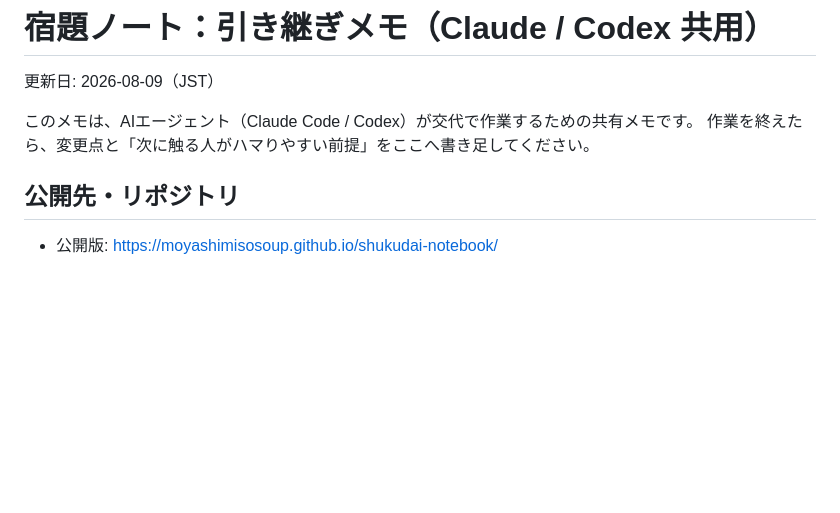
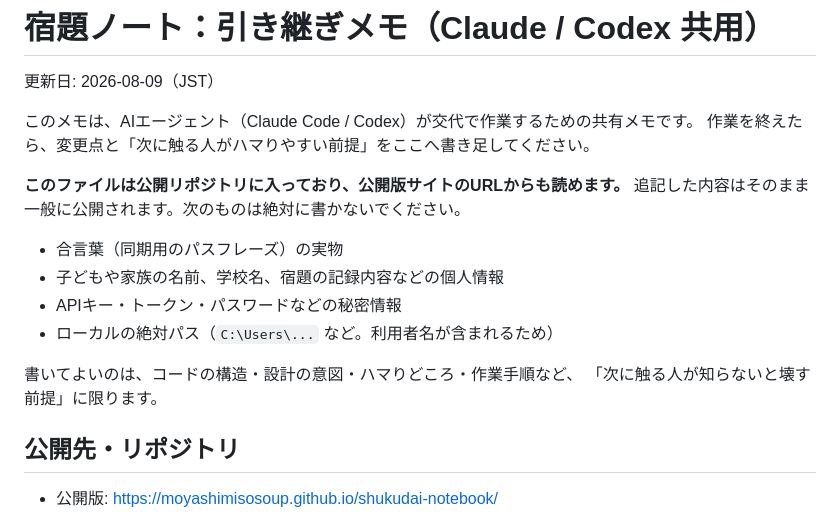
Before and after one commit to moyashimisosoup/shukudai-kanri, a Markdown page: CLAUDE_HANDOFF.md, the part around the change. Rendered like a GitHub page; blank space fills up the shorter version.

Commit message:
Warn that the handoff memo is public
メモ自体が公開リポジトリとサイトのURLから読めるため、書いてよいこと・
書いてはいけないことを冒頭に明記した。合言葉や個人情報、鍵、ローカルの
絶対パスを後から追記して事故になるのを防ぐため。

Co-Authored-By: Claude Opus 5 <noreply@anthropic.com>

```diff
--- a/CLAUDE_HANDOFF.md
+++ b/CLAUDE_HANDOFF.md
@@ -4,6 +4,17 @@
 
 このメモは、AIエージェント（Claude Code / Codex）が交代で作業するための共有メモです。
 作業を終えたら、変更点と「次に触る人がハマりやすい前提」をここへ書き足してください。
+
+**このファイルは公開リポジトリに入っており、公開版サイトのURLからも読めます。**
+追記した内容はそのまま一般に公開されます。次のものは絶対に書かないでください。
+
+- 合言葉（同期用のパスフレーズ）の実物
+- 子どもや家族の名前、学校名、宿題の記録内容などの個人情報
+- APIキー・トークン・パスワードなどの秘密情報
+- ローカルの絶対パス（`C:\Users\...` など。利用者名が含まれるため）
+
+書いてよいのは、コードの構造・設計の意図・ハマりどころ・作業手順など、
+「次に触る人が知らないと壊す前提」に限ります。
 
 ## 公開先・リポジトリ
 
```
